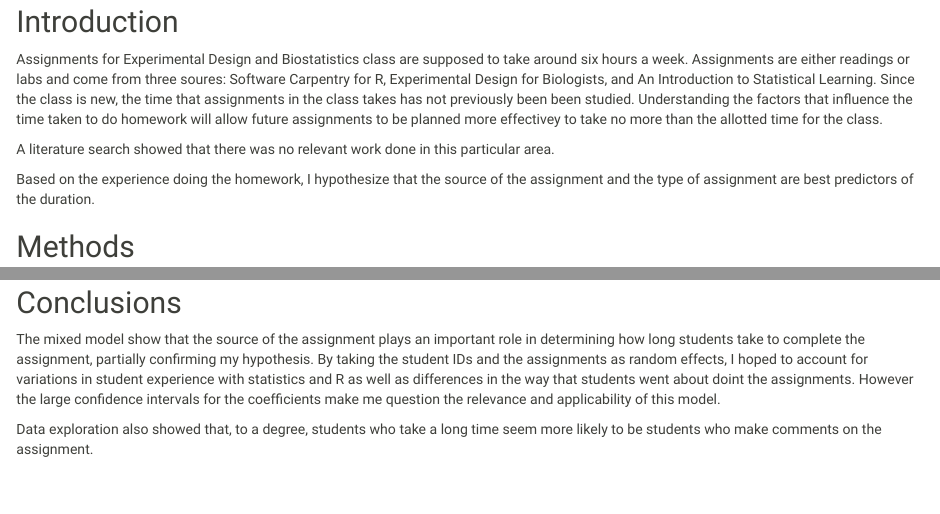
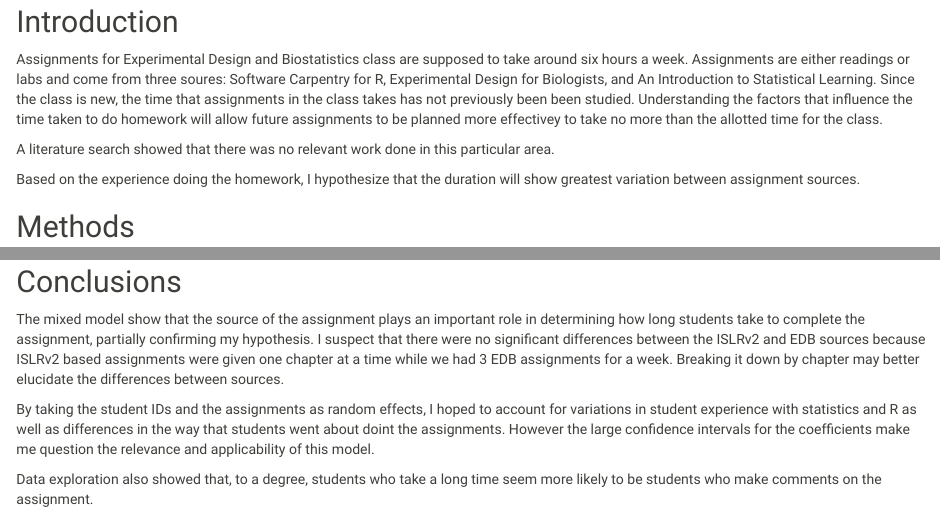
Before and after one commit to jamespeapen/expdesign, an R Markdown document (p1final.rmd): the page in a window 1100 px wide, from 160 px down, and a second part further down, joined at a grey line. The pictures show the output file p1final.html that the author committed with the source, opened offline.

Commit message:
more conclusion

```diff
--- a/p1final.rmd
+++ b/p1final.rmd
@@ -42,8 +42,8 @@ than the allotted time for the class.
 A literature search showed that there was no relevant work done in this
 particular area.
 
-Based on the experience doing the homework, I hypothesize that the source of
-the assignment and the type of assignment are best predictors of the duration.
+Based on the experience doing the homework, I hypothesize that the duration
+will show greatest variation between assignment sources.
 
 ## Methods
 
@@ -415,12 +415,17 @@ and the Software Carpentry sources are significant (p $\le$ 0.05).
 
 The mixed model show that the source of the assignment plays an
 important role in determining how long students take to complete the
-assignment, partially confirming my hypothesis. By taking the student IDs and
-the assignments as random effects, I hoped to account for variations in student
-experience with statistics and R as well as differences in the way that
-students went about doint the assignments. However the large confidence
-intervals for the coefficients make me question the relevance and applicability
-of this model.
+assignment, partially confirming my hypothesis. I suspect that there were no
+significant differences between the ISLRv2 and EDB sources because ISLRv2 based
+assignments were given one chapter at a time while we had 3 EDB assignments for
+a week. Breaking it down by chapter may better elucidate the differences
+between sources.
+
+By taking the student IDs and the assignments as random effects, I hoped to
+account for variations in student experience with statistics and R as well as
+differences in the way that students went about doint the assignments. However
+the large confidence intervals for the coefficients make me question the
+relevance and applicability of this model.
 
 Data exploration also showed that, to a degree, students who take a long time
 seem more likely to be students who make comments on the assignment.
```
Also changed, not shown: p1final.html.
